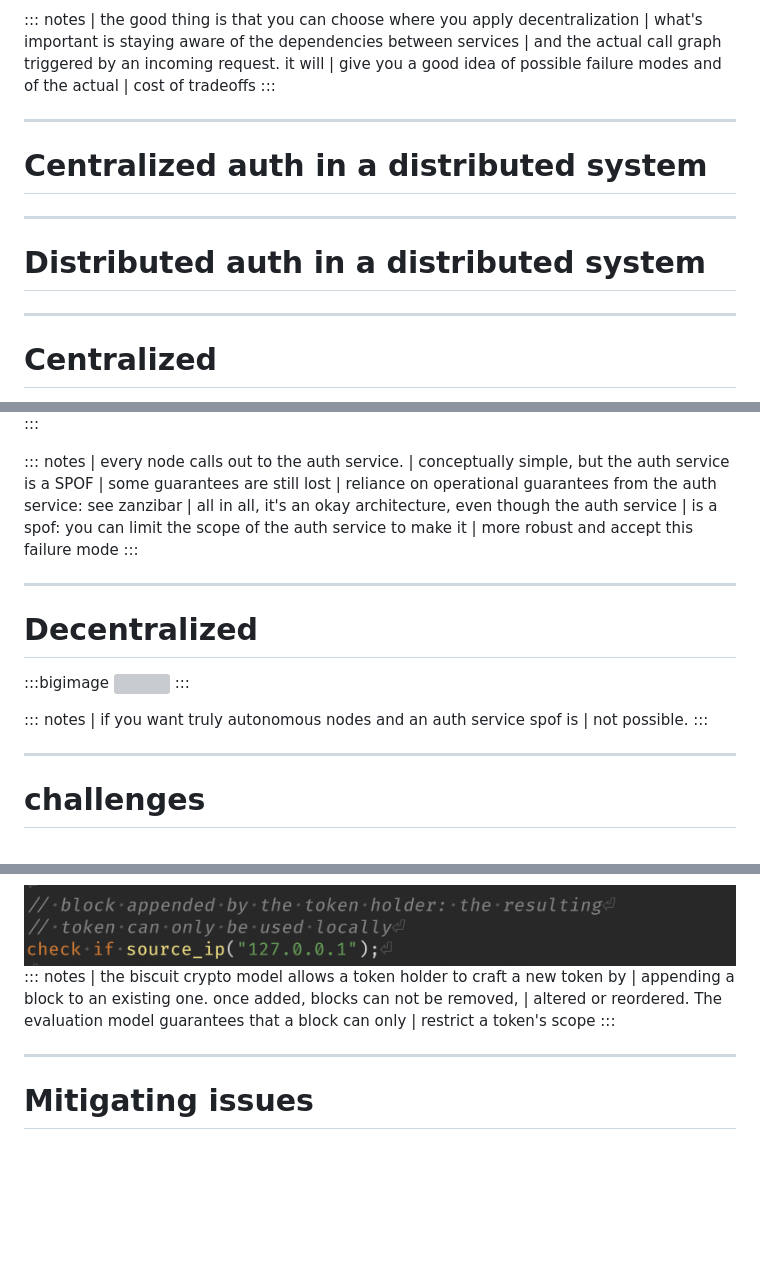
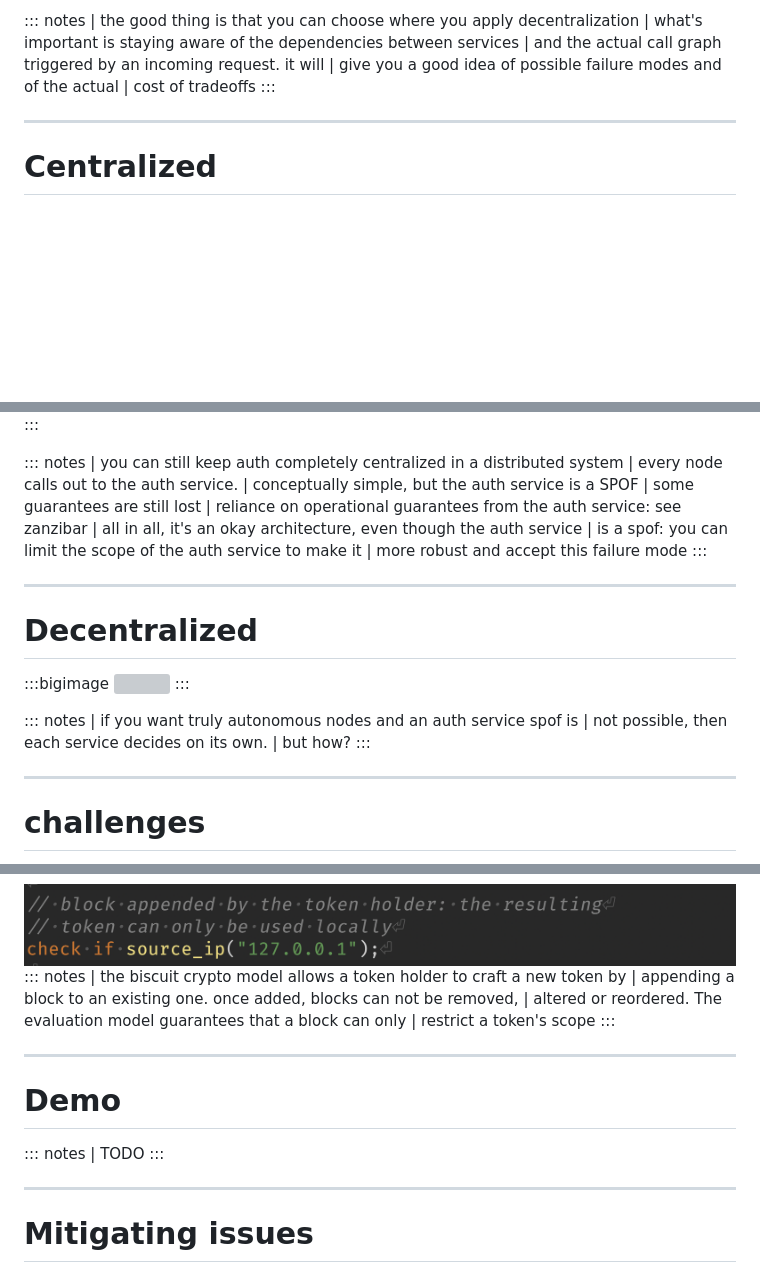
Before and after one commit to divarvel/dist-auth-talk, a Markdown page: slides.md, 3 parts joined by grey strips. GitHub-like rendering; blank space fills up the shorter version; grey boxes are pictures that could not be loaded.

```diff
--- a/slides.md
+++ b/slides.md
@@ -200,14 +216,6 @@ author:
 
 ---
 
-# Centralized auth in a distributed system
-
----
-
-# Distributed auth in a distributed system
-
----
-
 <h1 style="z-index: 2; background-color: rgba(255,255,255, 0.3);">Centralized</h1>
 
 :::bigimage
@@ -215,6 +223,7 @@ author:
 :::
 
 ::: notes
+| you can still keep auth completely centralized in a distributed system
 | every node calls out to the auth service.
 | conceptually simple, but the auth service is a SPOF
 | some guarantees are still lost
@@ -234,7 +243,8 @@ author:
 
 ::: notes
 | if you want truly autonomous nodes and an auth service spof is
-| not possible.
+| not possible, then each service decides on its own.
+| but how?
 :::
 
 ---
@@ -412,6 +422,14 @@ check if source_ip("127.0.0.1");
 
 ---
 
+# Demo
+
+::: notes
+| TODO
+:::
+
+---
+
 # Mitigating issues
 
 ::: notes
```
Also changed, not shown: other parts of slides.md (+31 -12 lines).
